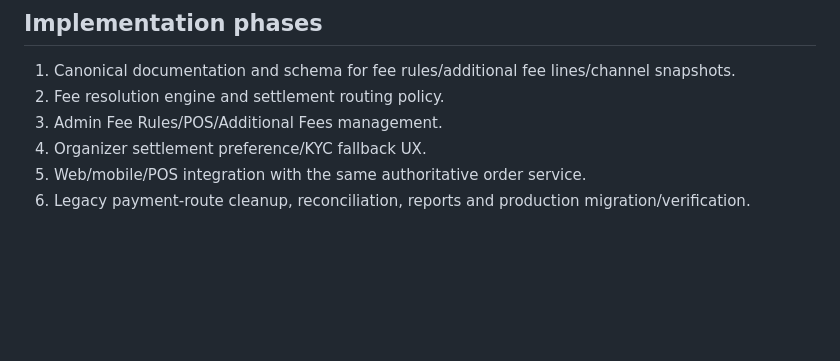
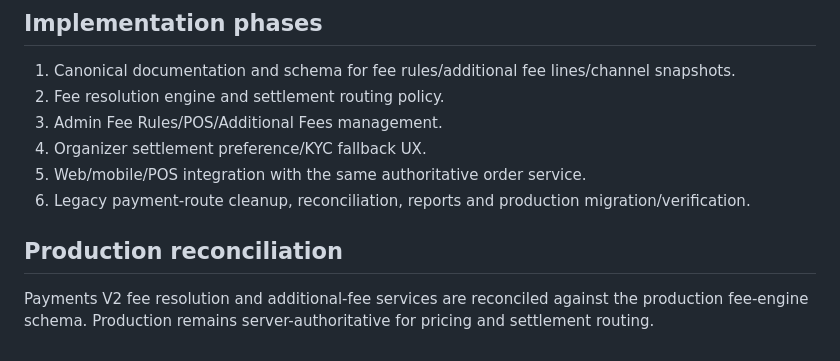
Before and after one commit to oreodigi/booktkit, a Markdown page: docs/PAYMENTS-V2.md, the part around the change. Rendered like a GitHub page; blank space fills up the shorter version.

Commit message:
docs: record Payments V2 production reconciliation

```diff
--- a/docs/PAYMENTS-V2.md
+++ b/docs/PAYMENTS-V2.md
@@ -60,3 +60,7 @@ Organizer Payments exposes preferred settlement method, Razorpay/KYC status, eff
 4. Organizer settlement preference/KYC fallback UX.
 5. Web/mobile/POS integration with the same authoritative order service.
 6. Legacy payment-route cleanup, reconciliation, reports and production migration/verification.
+
+
+## Production reconciliation
+Payments V2 fee resolution and additional-fee services are reconciled against the production fee-engine schema. Production remains server-authoritative for pricing and settlement routing.
```
